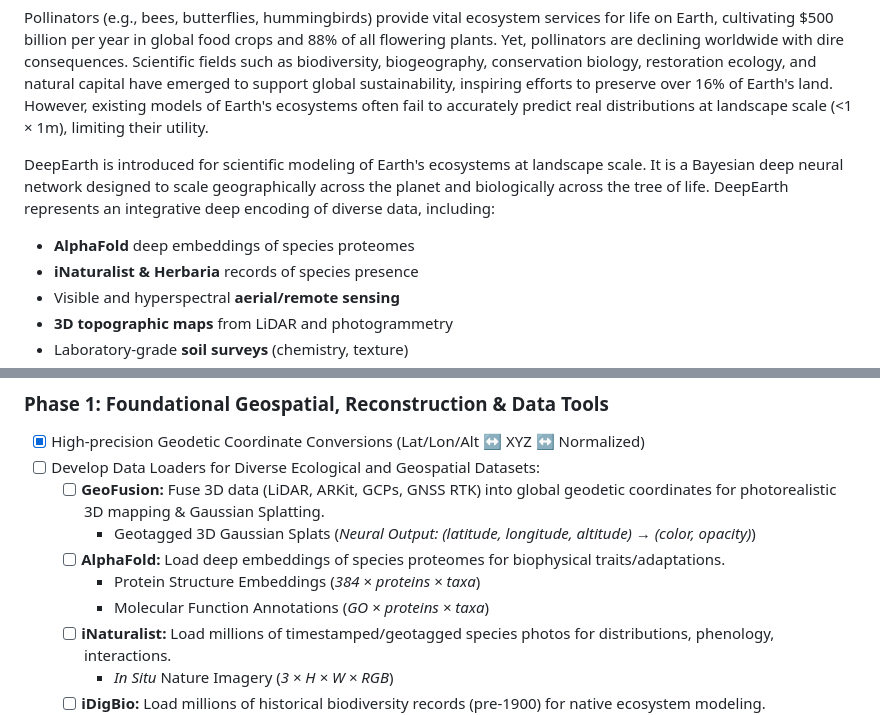
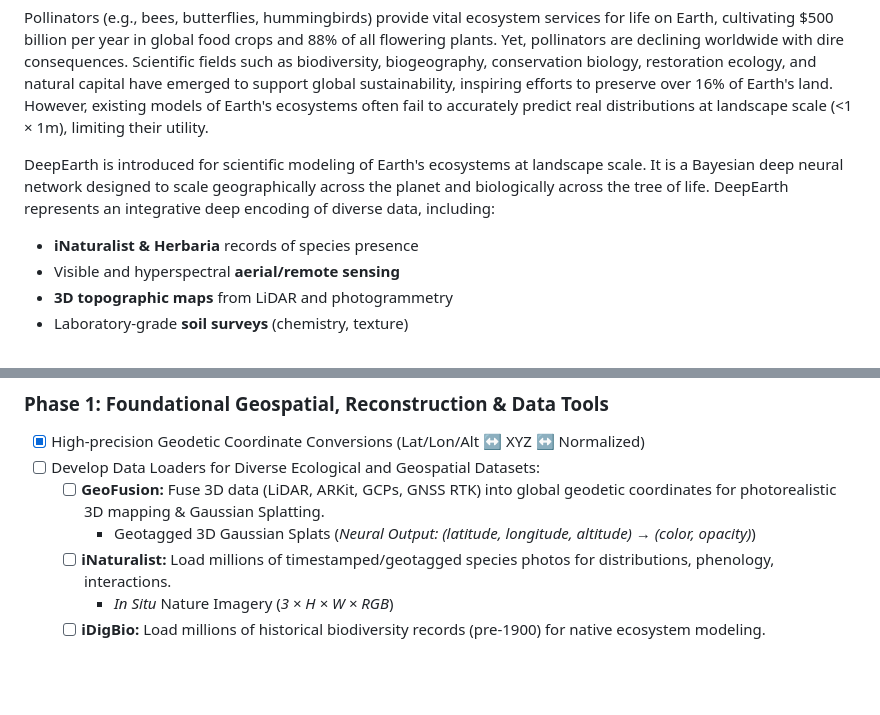
Before and after one commit to legel/deepearth, a Markdown page: README.md, 2 parts joined by grey strips. Drawn GitHub-style; blank space fills up the shorter version.

Commit message:
Updating datasets

```diff
--- a/README.md
+++ b/README.md
@@ -12,7 +12,6 @@ Pollinators (e.g., bees, butterflies, hummingbirds) provide vital ecosystem serv
 
 DeepEarth is introduced for scientific modeling of Earth's ecosystems at landscape scale. It is a Bayesian deep neural network designed to scale geographically across the planet and biologically across the tree of life. DeepEarth represents an integrative deep encoding of diverse data, including:
 
-*   **AlphaFold** deep embeddings of species proteomes
 *   **iNaturalist & Herbaria** records of species presence
 *   Visible and hyperspectral **aerial/remote sensing**
 *   **3D topographic maps** from LiDAR and photogrammetry
@@ -31,9 +30,6 @@ The development is planned in phases:
 *   [ ] Develop Data Loaders for Diverse Ecological and Geospatial Datasets:
     *   [ ] **GeoFusion:** Fuse 3D data (LiDAR, ARKit, GCPs, GNSS RTK) into global geodetic coordinates for photorealistic 3D mapping & Gaussian Splatting.
         *   Geotagged 3D Gaussian Splats (*Neural Output: (latitude, longitude, altitude) → (color, opacity)*)
-    *   [ ] **AlphaFold:** Load deep embeddings of species proteomes for biophysical traits/adaptations.
-        *   Protein Structure Embeddings (*384 × proteins × taxa*)
-        *   Molecular Function Annotations (*GO × proteins × taxa*)
     *   [ ] **iNaturalist:** Load millions of timestamped/geotagged species photos for distributions, phenology, interactions.
         *   *In Situ* Nature Imagery (*3 × H × W × RGB*)
     *   [ ] **iDigBio:** Load millions of historical biodiversity records (pre-1900) for native ecosystem modeling.
```
